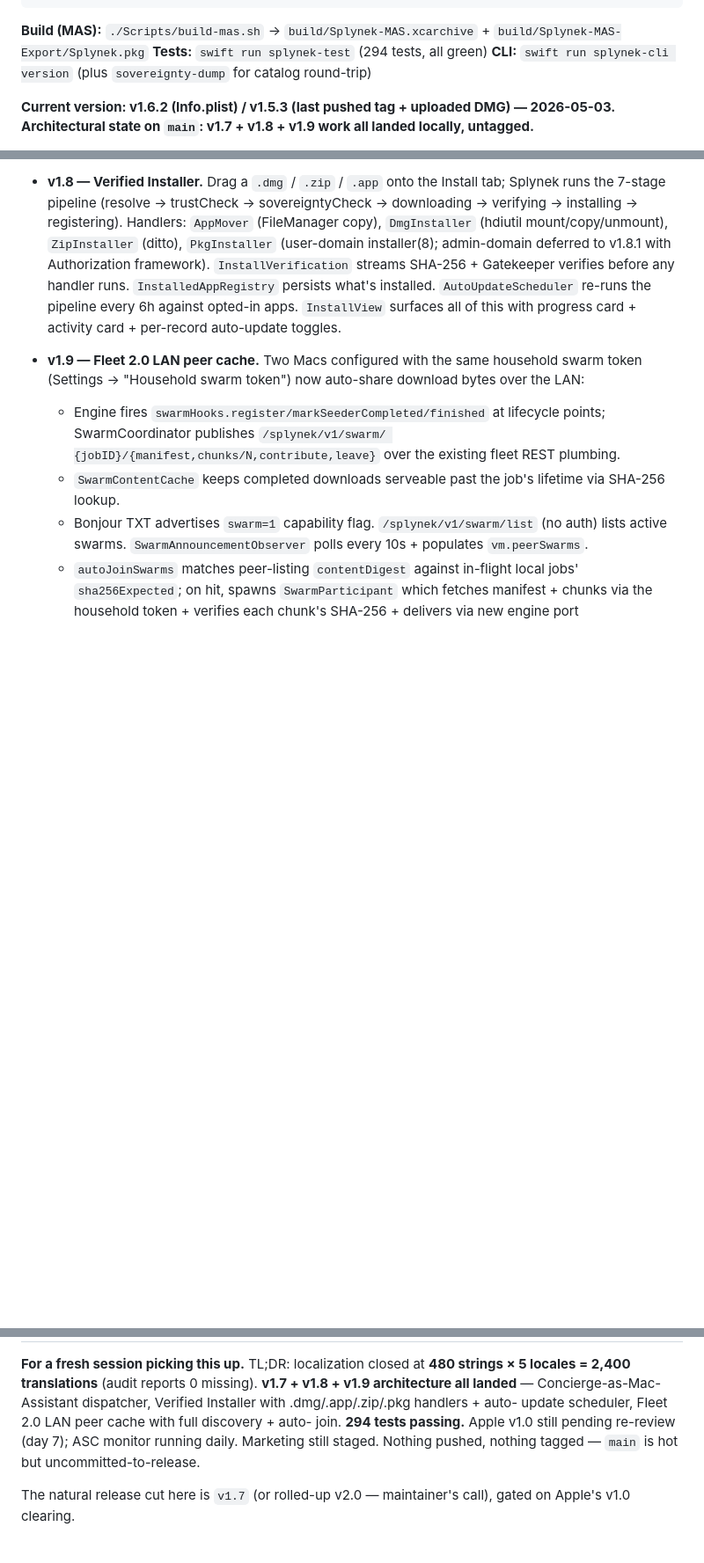
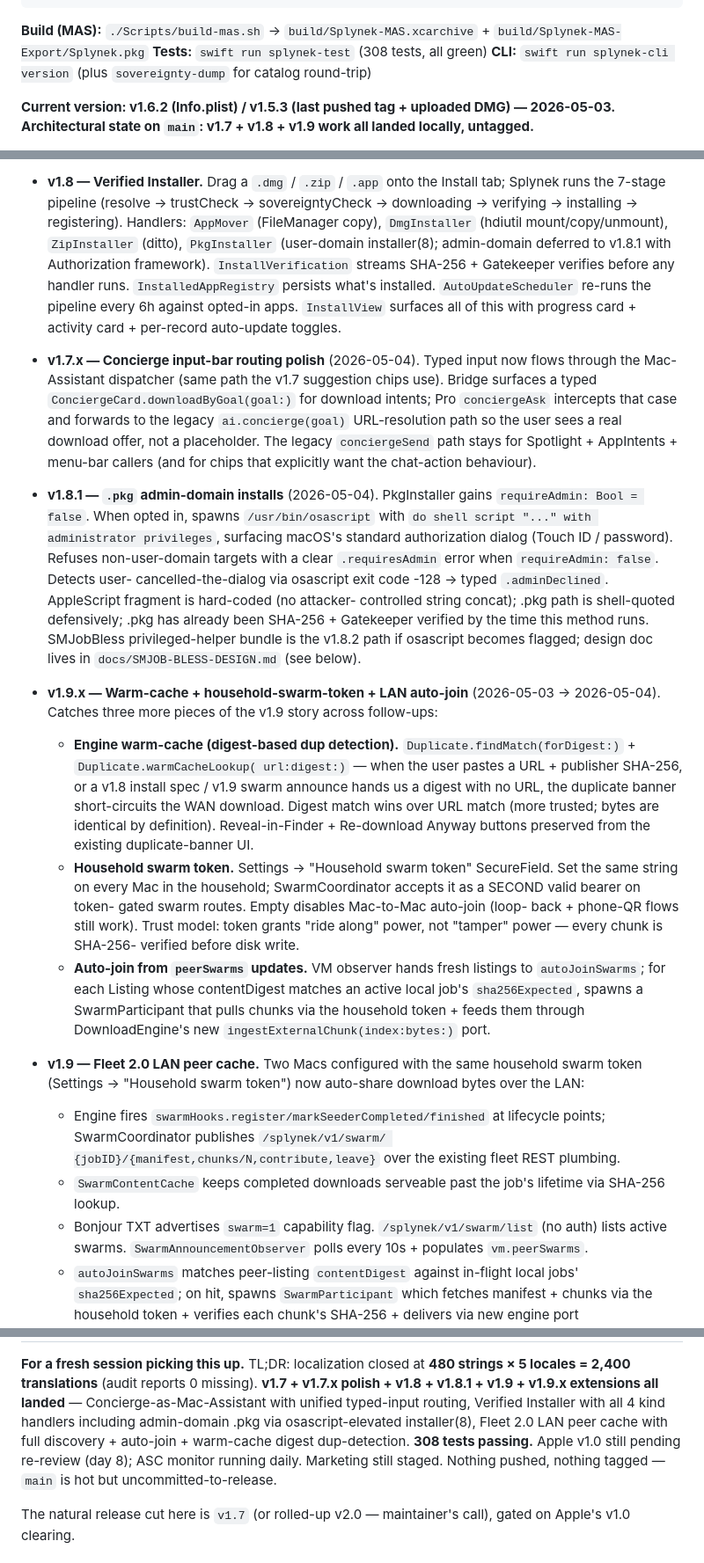
Before and after one commit to Splynek/splynek, a Markdown page: HANDOFF.md, 3 parts joined by grey strips. Shown at 88% size. Rendered like a GitHub page; blank space fills up the shorter version.

Commit message:
HANDOFF.md: catch up with v1.7.x + v1.8.1 + v1.9.x follow-up commits
Five commits have landed since the last HANDOFF refresh.  Adds entries
for each so a fresh agent walking in cold sees current state:

* v1.7.x — Concierge input-bar routing polish (typed input → Mac-
  Assistant dispatcher; download_by_goal forwards to legacy URL-
  resolution).
* v1.8.1 — .pkg admin-domain installs via osascript-elevated
  installer(8); SMJobBless v1.8.2 path documented in
  docs/SMJOB-BLESS-DESIGN.md (this commit's companion).
* v1.9.x — Engine warm-cache (digest-based dup detection),
  household swarm token (Settings → "Household swarm token"
  SecureField), peerSwarms autoJoin from observer ticks.

Front-matter:
  - tests 294 → 308 (+14)
  - ramp-up `swift run splynek-test` target 294 → 308
  - session-handoff date 2026-05-03 → 2026-05-04
  - TL;DR rewritten: "v1.7 + v1.7.x polish + v1.8 + v1.8.1 + v1.9 +
    v1.9.x extensions all landed"
  - Apple v1.0 review status: day 7 → day 8

Co-Authored-By: Claude Opus 4.7 (1M context) <noreply@anthropic.com>

````diff
--- a/HANDOFF.md
+++ b/HANDOFF.md
@@ -19,7 +19,7 @@ xcrun notarytool submit build/Splynek.dmg --keychain-profile AC_PASSWORD --wait
 xcrun stapler staple build/Splynek.dmg
 ```
 **Build (MAS):** `./Scripts/build-mas.sh` → `build/Splynek-MAS.xcarchive` + `build/Splynek-MAS-Export/Splynek.pkg`
-**Tests:** `swift run splynek-test` (294 tests, all green)
+**Tests:** `swift run splynek-test` (308 tests, all green)
 **CLI:** `swift run splynek-cli version` (plus `sovereignty-dump` for catalog round-trip)
 
 **Current version: v1.6.2 (Info.plist) / v1.5.3 (last pushed tag + uploaded DMG) — 2026-05-03.**
@@ -97,6 +97,55 @@ What's bundled:
   surfaces all of this with progress card + activity card +
   per-record auto-update toggles.
 
+- **v1.7.x — Concierge input-bar routing polish** (2026-05-04).  Typed
+  input now flows through the Mac-Assistant dispatcher (same path the
+  v1.7 suggestion chips use).  Bridge surfaces a typed
+  `ConciergeCard.downloadByGoal(goal:)` for download intents; Pro
+  `conciergeAsk` intercepts that case and forwards to the legacy
+  `ai.concierge(goal)` URL-resolution path so the user sees a real
+  download offer, not a placeholder.  The legacy `conciergeSend` path
+  stays for Spotlight + AppIntents + menu-bar callers (and for chips
+  that explicitly want the chat-action behaviour).
+
+- **v1.8.1 — `.pkg` admin-domain installs** (2026-05-04).  PkgInstaller
+  gains `requireAdmin: Bool = false`.  When opted in, spawns
+  `/usr/bin/osascript` with `do shell script "..." with administrator
+  privileges`, surfacing macOS's standard authorization dialog (Touch
+  ID / password).  Refuses non-user-domain targets with a clear
+  `.requiresAdmin` error when `requireAdmin: false`.  Detects user-
+  cancelled-the-dialog via osascript exit code -128 → typed
+  `.adminDeclined`.  AppleScript fragment is hard-coded (no attacker-
+  controlled string concat); .pkg path is shell-quoted defensively;
+  .pkg has already been SHA-256 + Gatekeeper verified by the time
+  this method runs.  SMJobBless privileged-helper bundle is the
+  v1.8.2 path if osascript becomes flagged; design doc lives in
+  `docs/SMJOB-BLESS-DESIGN.md` (see below).
+
+- **v1.9.x — Warm-cache + household-swarm-token + LAN auto-join**
+  (2026-05-03 → 2026-05-04).  Catches three more pieces of the v1.9
+  story across follow-ups:
+  - **Engine warm-cache (digest-based dup detection).**
+    `Duplicate.findMatch(forDigest:)` + `Duplicate.warmCacheLookup(
+    url:digest:)` — when the user pastes a URL + publisher SHA-256,
+    or a v1.8 install spec / v1.9 swarm announce hands us a digest
+    with no URL, the duplicate banner short-circuits the WAN
+    download.  Digest match wins over URL match (more trusted; bytes
+    are identical by definition).  Reveal-in-Finder + Re-download
+    Anyway buttons preserved from the existing duplicate-banner UI.
+  - **Household swarm token.**  Settings → "Household swarm token"
+    SecureField.  Set the same string on every Mac in the household;
+    SwarmCoordinator accepts it as a SECOND valid bearer on token-
+    gated swarm routes.  Empty disables Mac-to-Mac auto-join (loop-
+    back + phone-QR flows still work).  Trust model: token grants
+    "ride along" power, not "tamper" power — every chunk is SHA-256-
+    verified before disk write.
+  - **Auto-join from `peerSwarms` updates.**  VM observer hands fresh
+    listings to `autoJoinSwarms`; for each Listing whose
+    contentDigest matches an active local job's `sha256Expected`,
+    spawns a SwarmParticipant that pulls chunks via the household
+    token + feeds them through DownloadEngine's new
+    `ingestExternalChunk(index:bytes:)` port.
+
 - **v1.9 — Fleet 2.0 LAN peer cache.**  Two Macs configured with the
   same household swarm token (Settings → "Household swarm token") now
   auto-share download bytes over the LAN:
@@ -133,12 +182,14 @@ Mac App Store v1.0 is in re-review since 2026-04-26 (resubmitted with Resolution
 
 **For a fresh session picking this up.** TL;DR: localization closed at
 **480 strings × 5 locales = 2,400 translations** (audit reports 0 missing).
-**v1.7 + v1.8 + v1.9 architecture all landed** — Concierge-as-Mac-Assistant
-dispatcher, Verified Installer with .dmg/.app/.zip/.pkg handlers + auto-
-update scheduler, Fleet 2.0 LAN peer cache with full discovery + auto-
-join.  **294 tests passing.**  Apple v1.0 still pending re-review (day 7);
-ASC monitor running daily.  Marketing still staged.  Nothing pushed,
-nothing tagged — `main` is hot but uncommitted-to-release.
+**v1.7 + v1.7.x polish + v1.8 + v1.8.1 + v1.9 + v1.9.x extensions all
+landed** — Concierge-as-Mac-Assistant with unified typed-input routing,
+Verified Installer with all 4 kind handlers including admin-domain .pkg
+via osascript-elevated installer(8), Fleet 2.0 LAN peer cache with full
+discovery + auto-join + warm-cache digest dup-detection.  **308 tests
+passing.**  Apple v1.0 still pending re-review (day 8); ASC monitor
+running daily.  Marketing still staged.  Nothing pushed, nothing tagged
+— `main` is hot but uncommitted-to-release.
 
 The natural release cut here is `v1.7` (or rolled-up v2.0 — maintainer's
 call), gated on Apple's v1.0 clearing.
````
Also changed, not shown: other parts of HANDOFF.md (+2 -2 lines).
